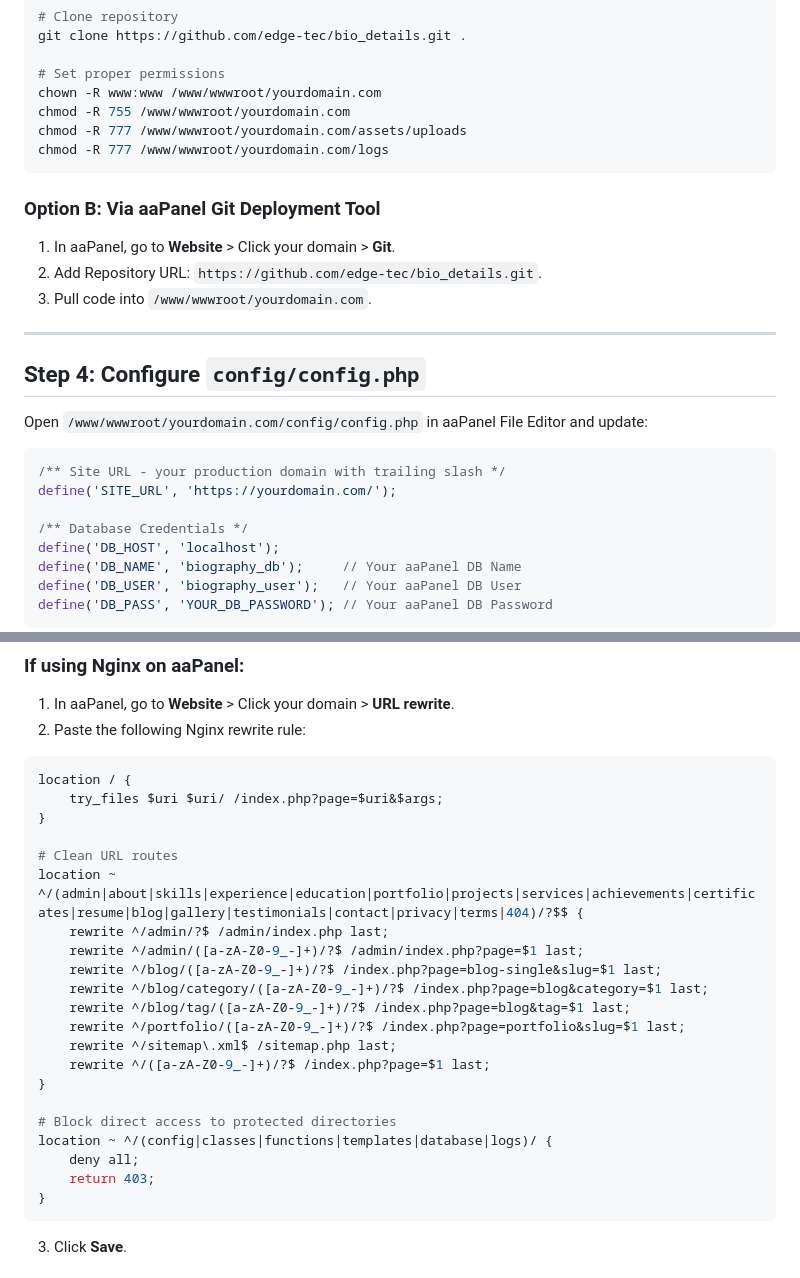
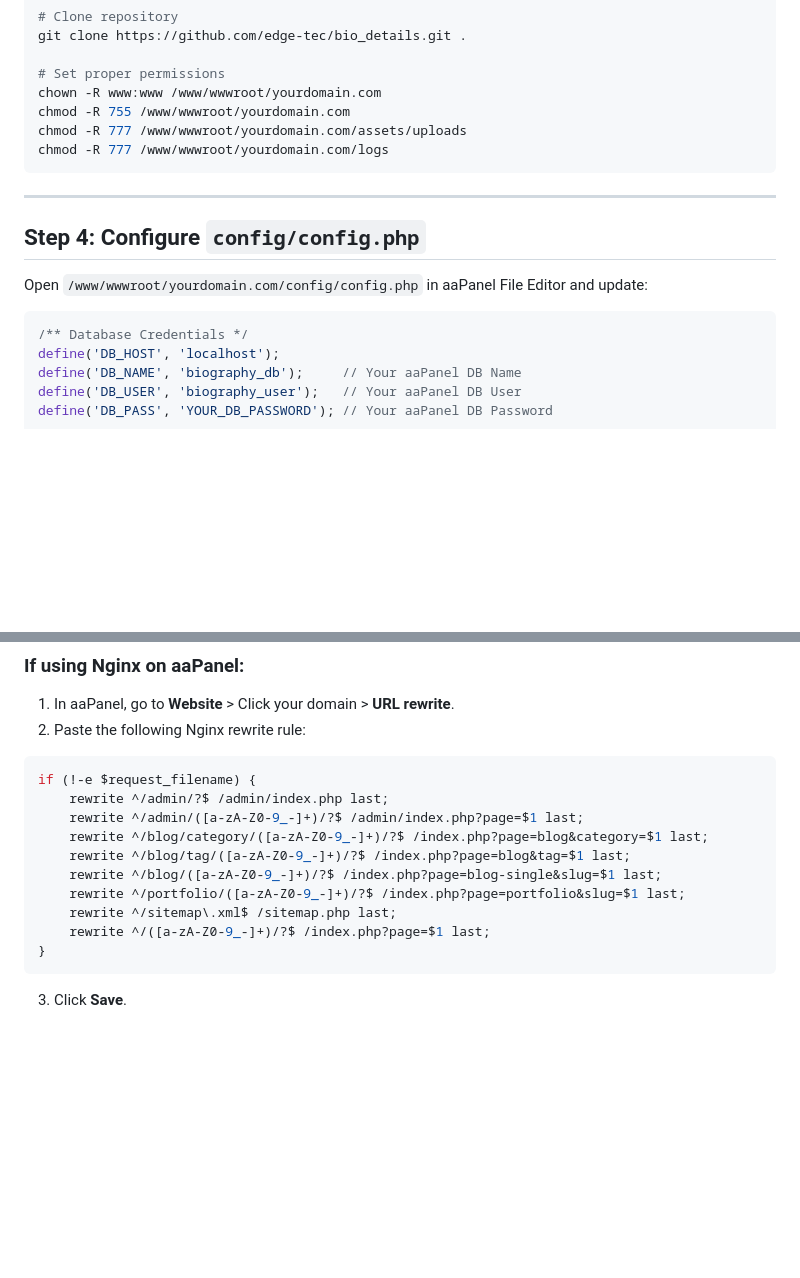
Before and after one commit to edge-tec/bio_details, a Markdown page: AAPANEL_INSTALL.md, 2 parts joined by grey strips. Drawn GitHub-style; blank space fills up the shorter version.

Commit message:
Update aaPanel guide with clean Nginx rewrite configuration

````diff
--- a/AAPANEL_INSTALL.md
+++ b/AAPANEL_INSTALL.md
@@ -65,11 +65,6 @@ chmod -R 777 /www/wwwroot/yourdomain.com/assets/uploads
 chmod -R 777 /www/wwwroot/yourdomain.com/logs
 ```
 
-### Option B: Via aaPanel Git Deployment Tool
-1. In aaPanel, go to **Website** > Click your domain > **Git**.
-2. Add Repository URL: `https://github.com/edge-tec/bio_details.git`.
-3. Pull code into `/www/wwwroot/yourdomain.com`.
-
 ---
 
 ## Step 4: Configure `config/config.php`
@@ -77,9 +72,6 @@ chmod -R 777 /www/wwwroot/yourdomain.com/logs
 Open `/www/wwwroot/yourdomain.com/config/config.php` in aaPanel File Editor and update:
 
 ```php
-/** Site URL - your production domain with trailing slash */
-define('SITE_URL', 'https://yourdomain.com/');
-
 /** Database Credentials */
 define('DB_HOST', 'localhost');
 define('DB_NAME', 'biography_db');     // Your aaPanel DB Name
@@ -96,26 +88,15 @@ define('DB_PASS', 'YOUR_DB_PASSWORD'); // Your aaPanel DB Password
 2. Paste the following Nginx rewrite rule:
 
 ```nginx
-location / {
-    try_files $uri $uri/ /index.php?page=$uri&$args;
-}
-
-# Clean URL routes
-location ~ ^/(admin|about|skills|experience|education|portfolio|projects|services|achievements|certificates|resume|blog|gallery|testimonials|contact|privacy|terms|404)/?$$ {
+if (!-e $request_filename) {
     rewrite ^/admin/?$ /admin/index.php last;
     rewrite ^/admin/([a-zA-Z0-9_-]+)/?$ /admin/index.php?page=$1 last;
-    rewrite ^/blog/([a-zA-Z0-9_-]+)/?$ /index.php?page=blog-single&slug=$1 last;
     rewrite ^/blog/category/([a-zA-Z0-9_-]+)/?$ /index.php?page=blog&category=$1 last;
     rewrite ^/blog/tag/([a-zA-Z0-9_-]+)/?$ /index.php?page=blog&tag=$1 last;
+    rewrite ^/blog/([a-zA-Z0-9_-]+)/?$ /index.php?page=blog-single&slug=$1 last;
     rewrite ^/portfolio/([a-zA-Z0-9_-]+)/?$ /index.php?page=portfolio&slug=$1 last;
     rewrite ^/sitemap\.xml$ /sitemap.php last;
     rewrite ^/([a-zA-Z0-9_-]+)/?$ /index.php?page=$1 last;
-}
-
-# Block direct access to protected directories
-location ~ ^/(config|classes|functions|templates|database|logs)/ {
-    deny all;
-    return 403;
 }
 ```
 3. Click **Save**.
````
